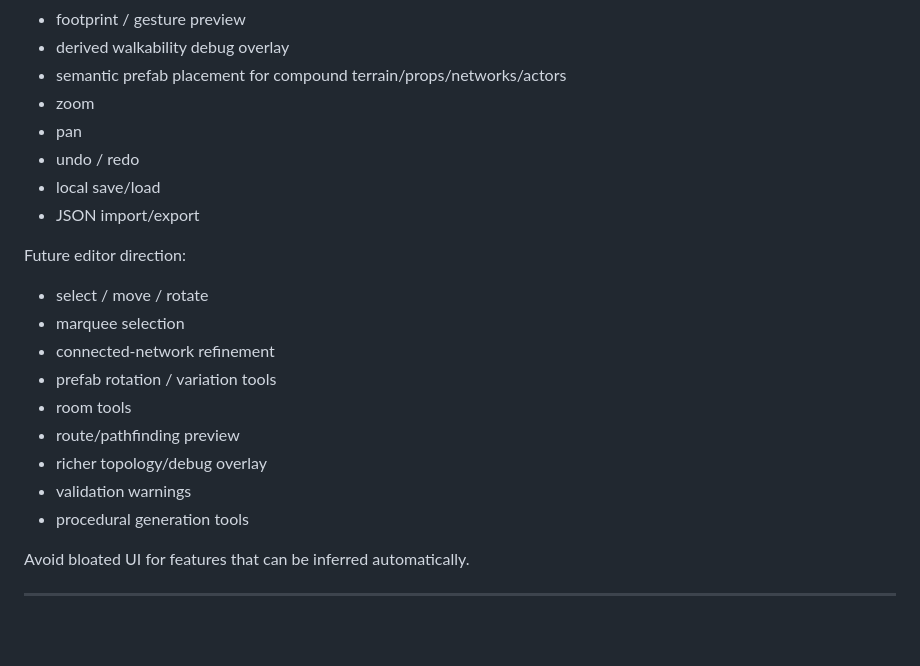
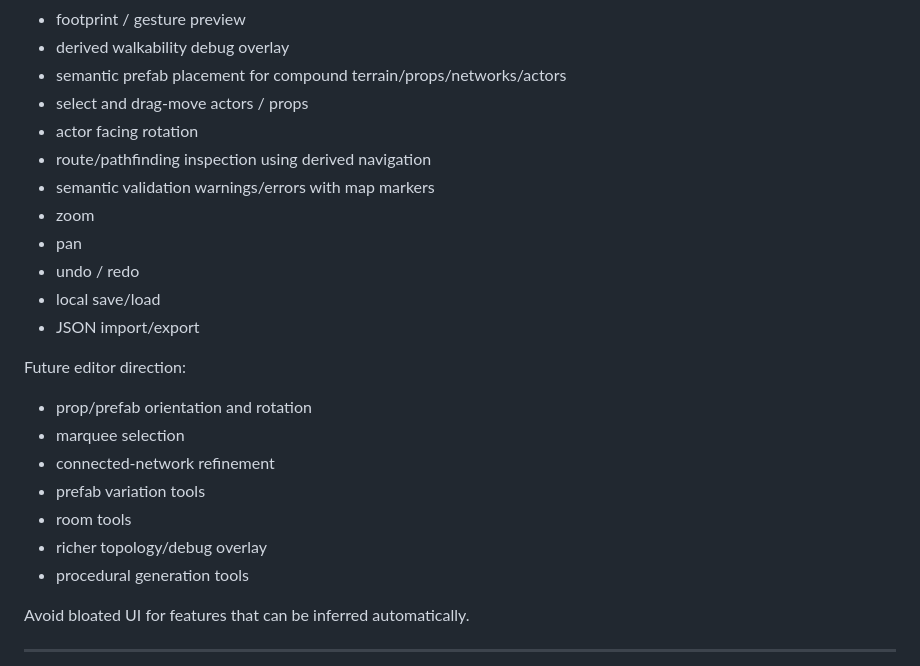
Before and after one commit to sgallouet/Retro2DMap, a Markdown page: REQUIREMENTS.md, the part around the change. Rendered like a GitHub page; blank space fills up the shorter version.

Commit message:
docs: promote selection routing and validation to core requirements

```diff
--- a/REQUIREMENTS.md
+++ b/REQUIREMENTS.md
@@ -260,6 +260,10 @@ Core editor capabilities:
 - footprint / gesture preview
 - derived walkability debug overlay
 - semantic prefab placement for compound terrain/props/networks/actors
+- select and drag-move actors / props
+- actor facing rotation
+- route/pathfinding inspection using derived navigation
+- semantic validation warnings/errors with map markers
 - zoom
 - pan
 - undo / redo
@@ -268,14 +272,12 @@ Core editor capabilities:
 
 Future editor direction:
 
-- select / move / rotate
+- prop/prefab orientation and rotation
 - marquee selection
 - connected-network refinement
-- prefab rotation / variation tools
+- prefab variation tools
 - room tools
-- route/pathfinding preview
 - richer topology/debug overlay
-- validation warnings
 - procedural generation tools
 
 Avoid bloated UI for features that can be inferred automatically.
```
